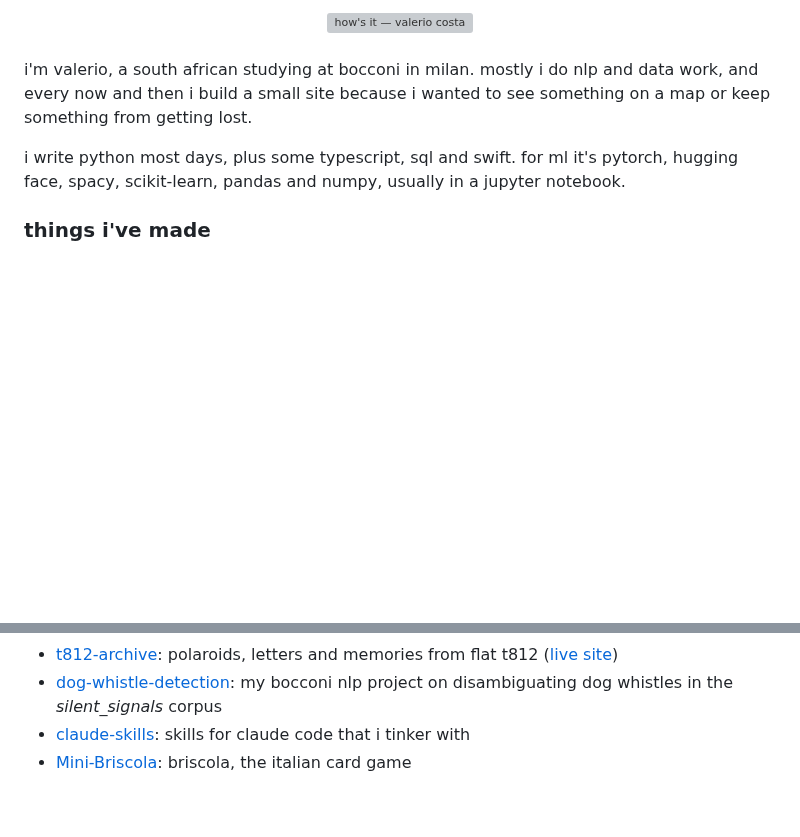
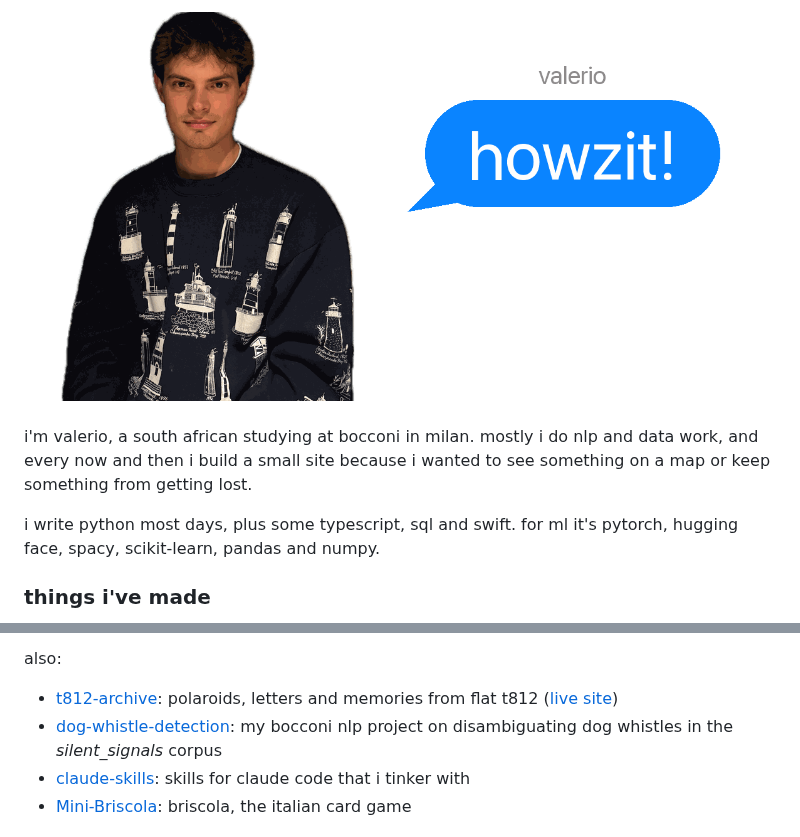
Before and after one commit to calerio/calerio, a Markdown page: README.md, 2 parts joined by grey strips. Rendered like a GitHub page; pictures changed too: images/banner.png (added); blank space fills up the shorter version; grey boxes are pictures that could not be loaded.

Commit message:
Lighter banner and featured project cards

```diff
--- a/README.md
+++ b/README.md
@@ -1,12 +1,12 @@
 <div align="center">
-  <img src="./images/github-readme-background.png" alt="how's it — valerio costa" width="100%" />
+  <img src="./images/banner.png" alt="howzit! — valerio costa" width="100%" />
 </div>
 
 <br />
 
 i'm valerio, a south african studying at bocconi in milan. mostly i do nlp and data work, and every now and then i build a small site because i wanted to see something on a map or keep something from getting lost.
 
-i write python most days, plus some typescript, sql and swift. for ml it's pytorch, hugging face, spacy, scikit-learn, pandas and numpy, usually in a jupyter notebook.
+i write python most days, plus some typescript, sql and swift. for ml it's pytorch, hugging face, spacy, scikit-learn, pandas and numpy.
 
 ### things i've made
 
@@ -15,3 +33,5 @@ i write python most days, plus some typescript, sql and swift. for ml it's pytor
+also:
+
 - [t812-archive](https://github.com/calerio/t812-archive): polaroids, letters and memories from flat t812 ([live site](https://calerio.github.io/t812-archive/))
 - [dog-whistle-detection](https://github.com/calerio/dog-whistle-detection): my bocconi nlp project on disambiguating dog whistles in the *silent_signals* corpus
 - [claude-skills](https://github.com/calerio/claude-skills): skills for claude code that i tinker with
```
Also changed, not shown: other parts of README.md (+20 -2 lines), 1 other file.
